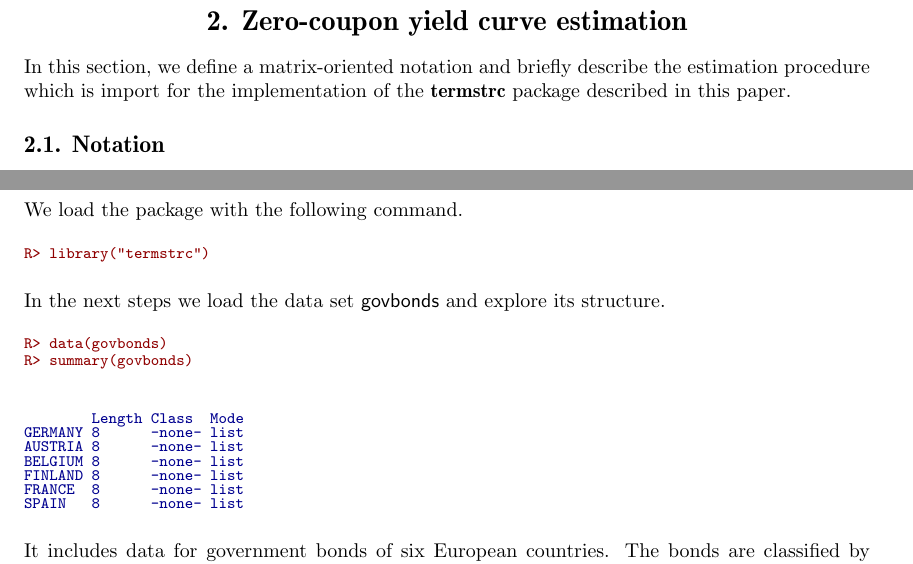
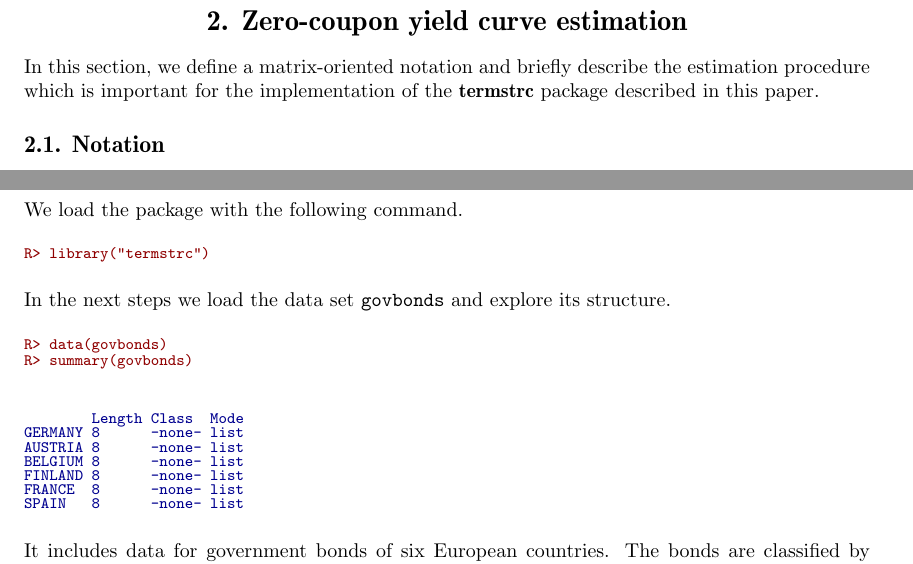
Before and after one commit to r-forge/termstrc, a LaTeX document (jss/vignette-termstrc.tex, which reads jss/example.tex, jss/notation.tex): two parts of pages 4 and 11 of 19, joined at a grey line, cut so that both start at the same text. Compiled offline with pdfLaTeX.

Commit message:
git-svn-id: svn://svn.r-forge.r-project.org/svnroot/termstrc@278 b6e8c802-fa29-48c1-b741-14f4e927981d

```diff
--- a/jss/example.tex
+++ b/jss/example.tex
@@ -9,7 +9,7 @@ R> library("termstrc")
 \end{Sinput}
 \end{Schunk}
 
-In the next steps we load the data set \proglang{govbonds} and explore its structure.
+In the next steps we load the data set \code{govbonds} and explore its structure.
 
 \begin{Schunk}
 \begin{Sinput}
--- a/jss/notation.tex
+++ b/jss/notation.tex
@@ -1,6 +1,6 @@
 \section{Zero-coupon yield curve estimation}
 
-In this section, we define a matrix-oriented notation and briefly describe the estimation procedure which is import for the implementation of the \pkg{termstrc} package described in this paper.
+In this section, we define a matrix-oriented notation and briefly describe the estimation procedure which is important for the implementation of the \pkg{termstrc} package described in this paper.
 
 \subsection{Notation}
 \label{sec:notation}
```
Also changed, not shown: 1 other file.
